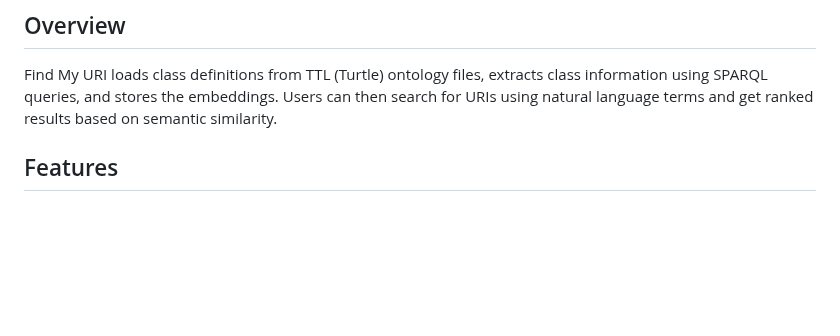
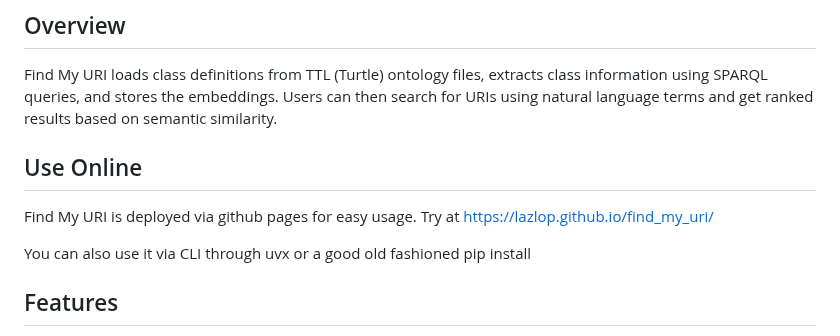
Before and after one commit to lazlop/find_my_uri, a Markdown page: README.md, the part around the change. Rendered like a GitHub page; blank space fills up the shorter version.

```diff
--- a/README.md
+++ b/README.md
@@ -7,6 +7,12 @@ If you can't remember if the QUDT unit for Fahrenheit is DEG_F, TemperatureFahre
 ## Overview
 
 Find My URI loads class definitions from TTL (Turtle) ontology files, extracts class information using SPARQL queries, and stores the embeddings. Users can then search for URIs using natural language terms and get ranked results based on semantic similarity.
+
+## Use Online
+
+Find My URI is deployed via github pages for easy usage. Try at [https://lazlop.github.io/find_my_uri/](url)
+
+You can also use it via CLI through uvx or a good old fashioned pip install
 
 ## Features
 
```
